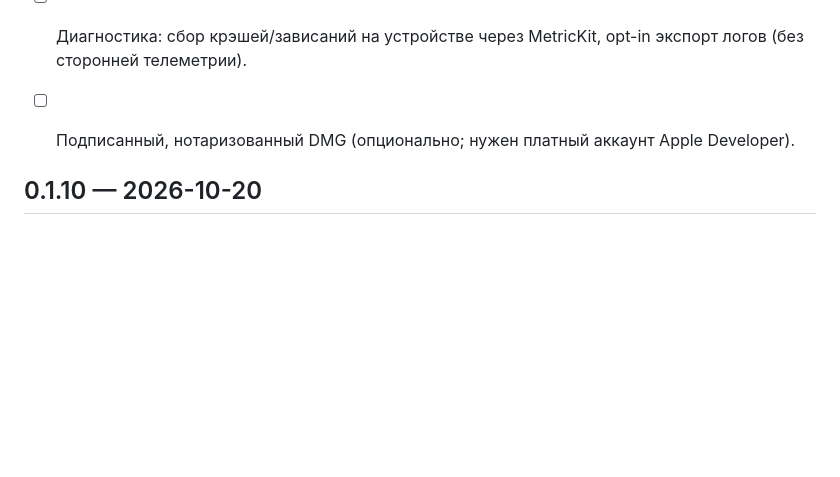
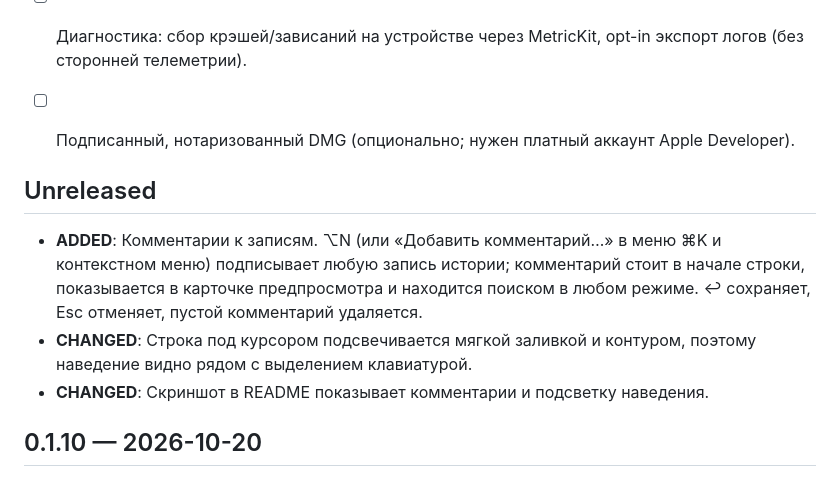
Before and after one commit to ziqq/Copybara, a Markdown page: CHANGELOG.ru.md, the part around the change. Rendered like a GitHub page; blank space fills up the shorter version.

```diff
--- a/CHANGELOG.ru.md
+++ b/CHANGELOG.ru.md
@@ -12,6 +12,16 @@ Use and redistribution are subject to LICENSE.
 - [ ] Диагностика: сбор крэшей/зависаний на устройстве через MetricKit, opt-in
       экспорт логов (без сторонней телеметрии).
 - [ ] Подписанный, нотаризованный DMG (опционально; нужен платный аккаунт Apple Developer).
+
+
+## Unreleased
+- **ADDED**: Комментарии к записям. ⌥N (или «Добавить комментарий…» в меню ⌘K
+  и контекстном меню) подписывает любую запись истории; комментарий стоит в
+  начале строки, показывается в карточке предпросмотра и находится поиском в
+  любом режиме. ↩ сохраняет, Esc отменяет, пустой комментарий удаляется.
+- **CHANGED**: Строка под курсором подсвечивается мягкой заливкой и контуром,
+  поэтому наведение видно рядом с выделением клавиатурой.
+- **CHANGED**: Скриншот в README показывает комментарии и подсветку наведения.
 
 
 ## 0.1.10 — 2026-10-20
```
Also changed, not shown: CHANGELOG.md (+10 -0 lines), README.md (+1 -0 lines), docs/images/popup.png, 16 other files.
